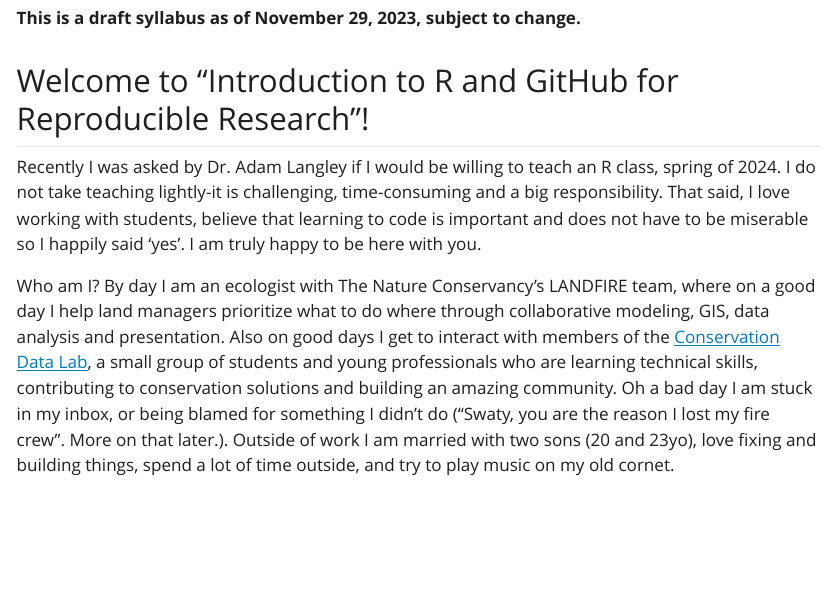
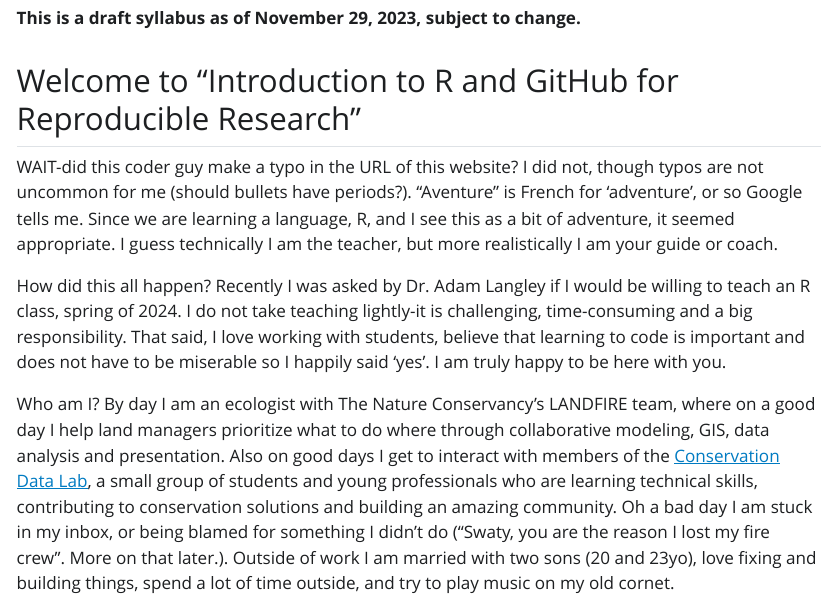
Before and after one commit to rswaty/aventure, a Quarto document (syllabus.qmd): the page in a window 1100 px wide, from 180 px down. The pictures show the output file syllabus.html that the author committed with the source, opened offline; Quarto's library style sheets are replaced by a plain one without menus.

Commit message:
added some language at the top of the syllabus

```diff
--- a/syllabus.qmd
+++ b/syllabus.qmd
@@ -11,9 +11,11 @@ toc-depth: 2
 
 **This is a draft syllabus as of November 29, 2023, subject to change.**
 
-## Welcome to "Introduction to R and GitHub for Reproducible Research"!
+## Welcome to "Introduction to R and GitHub for Reproducible Research"
 
-Recently I was asked by Dr. Adam Langley if I would be willing to teach an R class, spring of 2024.  I do not take teaching lightly-it is challenging, time-consuming and a big responsibility.  That said, I love working with students, believe that learning to code is important and does not have to be miserable so I happily said 'yes'.  I am truly happy to be here with you.
+WAIT-did this coder guy make a typo in the URL of this website? I did not, though typos are not uncommon for me (should bullets have periods?).  "Aventure" is French for 'adventure', or so Google tells me.  Since we are learning a language, R, and I see this as a bit of adventure, it seemed appropriate.  I guess technically I am the teacher, but more realistically I am your guide or coach.
+
+How did this all happen? Recently I was asked by Dr. Adam Langley if I would be willing to teach an R class, spring of 2024.  I do not take teaching lightly-it is challenging, time-consuming and a big responsibility.  That said, I love working with students, believe that learning to code is important and does not have to be miserable so I happily said 'yes'.  I am truly happy to be here with you.
 
 Who am I?  By day I am an ecologist with The Nature Conservancy's LANDFIRE team, where on a good day I help land managers prioritize what to do where through collaborative modeling, GIS, data analysis and presentation.  Also on good days I get to interact with members of the [Conservation Data Lab](https://conservationdatalab.org/), a small group of students and young professionals who are learning technical skills, contributing to conservation solutions and building an amazing community.  Oh a bad day I am stuck in my inbox, or being blamed for something I didn't do ("Swaty, you are the reason I lost my fire crew".  More on that later.). Outside of work I am married with two sons (20 and 23yo), love fixing and building things, spend a lot of time outside, and try to play music on my old cornet.
 
```
Also changed, not shown: syllabus.html, 1 other file.
